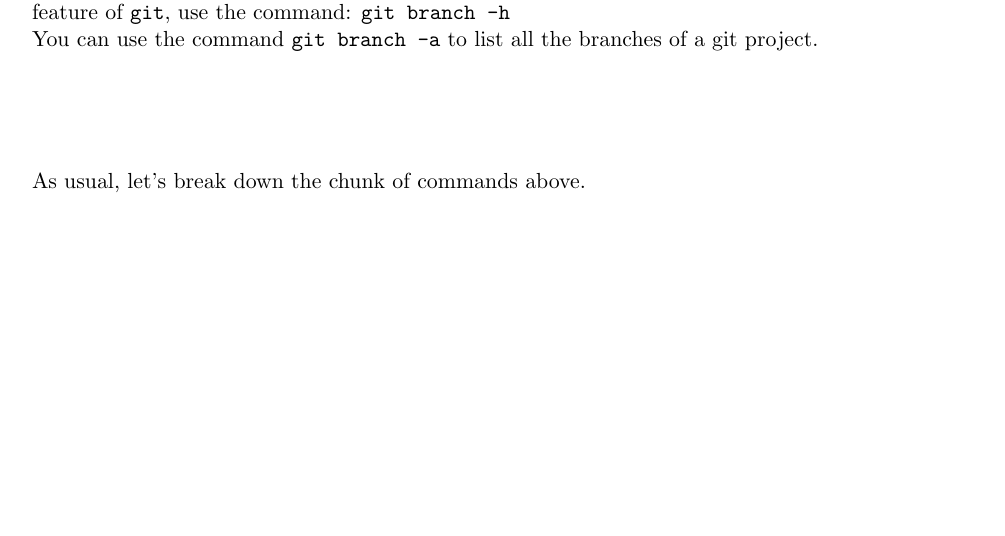
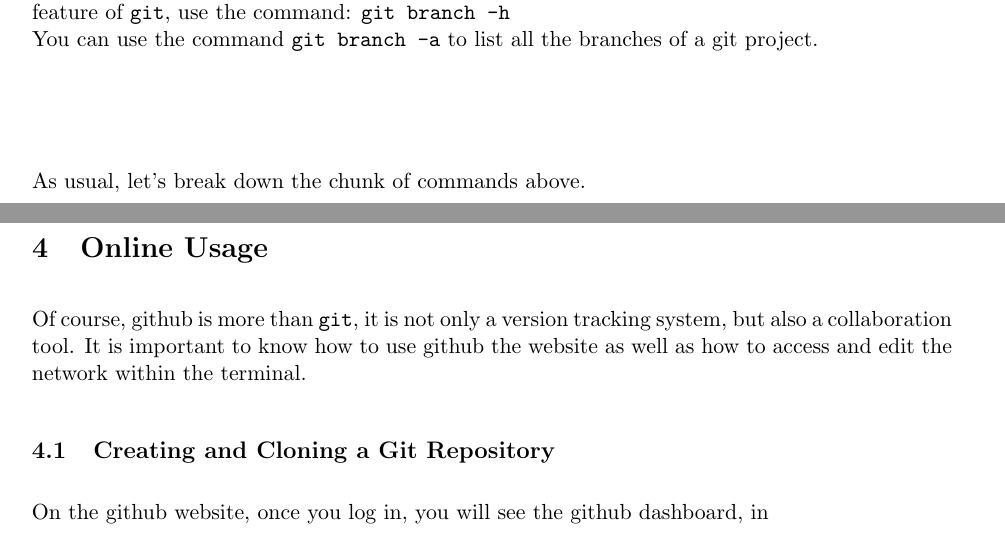
Before and after one commit to elc1798/github-guide, a LaTeX document (Github-Guide.tex): part of page 18 of 19 before the commit and two parts of pages 18 and 19 of 20 after it, the two joined at a grey line, cut so that both start at the same text, the shorter picture padded with empty space. Compiled offline with pdfLaTeX.

Commit message:
remote branch stuff

```diff
--- a/Github-Guide.tex
+++ b/Github-Guide.tex
@@ -489,5 +493,16 @@
 \end{verbatim}
 
 As usual, let's break down the chunk of commands above.
+%}}}
+%{{{ Online Usage
+\newpage
+\section{Online Usage}
+Of course, github is more than \verb|git|, it is not only a version tracking
+system, but also a collaboration tool. It is important to know how to use github
+the website as well as how to access and edit the network within the terminal.
 
+\subsection{Creating and Cloning a Git Repository}
+On the github website, once you log in, you will see the github dashboard, in
+
+%}}}
 \end{document}
```
Also changed, not shown: Github-Guide.tex (10 more changed lines).
